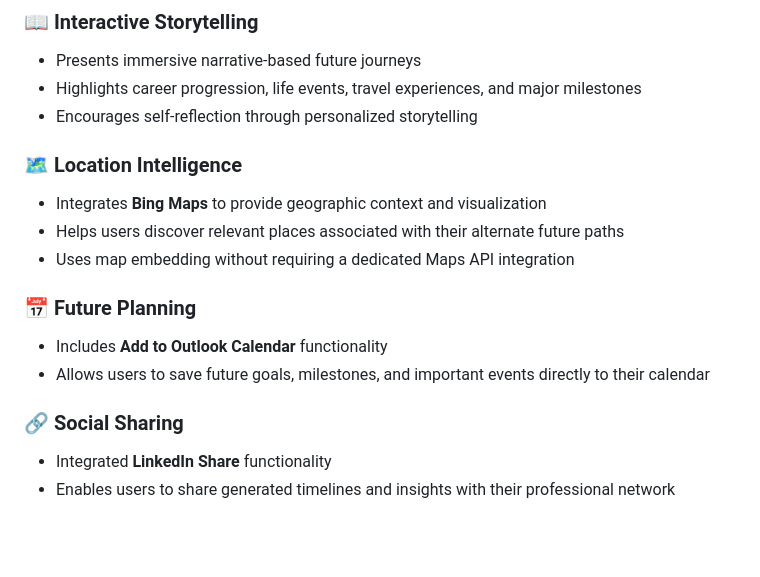
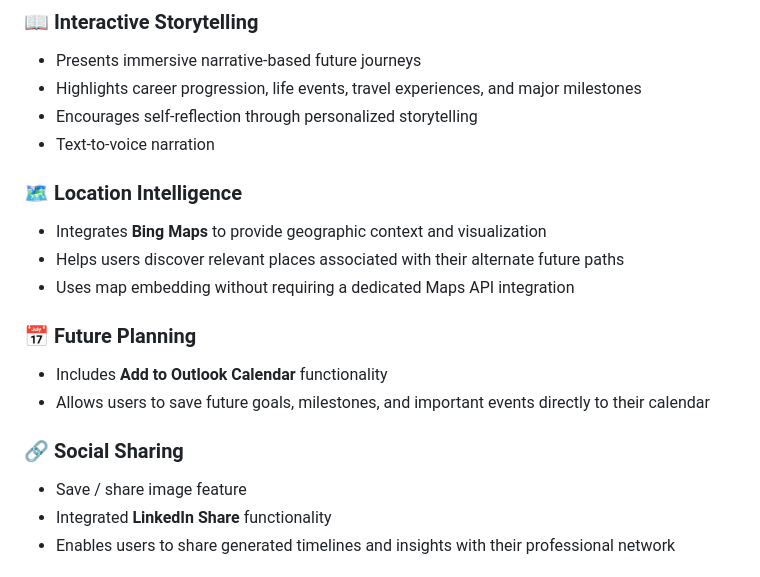
Before and after one commit to klavsy/parallel, a Markdown page: README.md, the part around the change. Rendered like a GitHub page; blank space fills up the shorter version.

Commit message:
Enhance README with new features
Added text-to-voice narration feature and save/share image functionality.

```diff
--- a/README.md
+++ b/README.md
@@ -34,6 +34,7 @@ This transforms decision-making into an engaging, reflective, and imaginative ex
 - Presents immersive narrative-based future journeys
 - Highlights career progression, life events, travel experiences, and major milestones
 - Encourages self-reflection through personalized storytelling
+- Text-to-voice narration
 
 ### 🗺️ Location Intelligence
 - Integrates **Bing Maps** to provide geographic context and visualization
@@ -45,6 +46,7 @@ This transforms decision-making into an engaging, reflective, and imaginative ex
 - Allows users to save future goals, milestones, and important events directly to their calendar
 
 ### 🔗 Social Sharing
+- Save / share image feature
 - Integrated **LinkedIn Share** functionality
 - Enables users to share generated timelines and insights with their professional network
 
```
